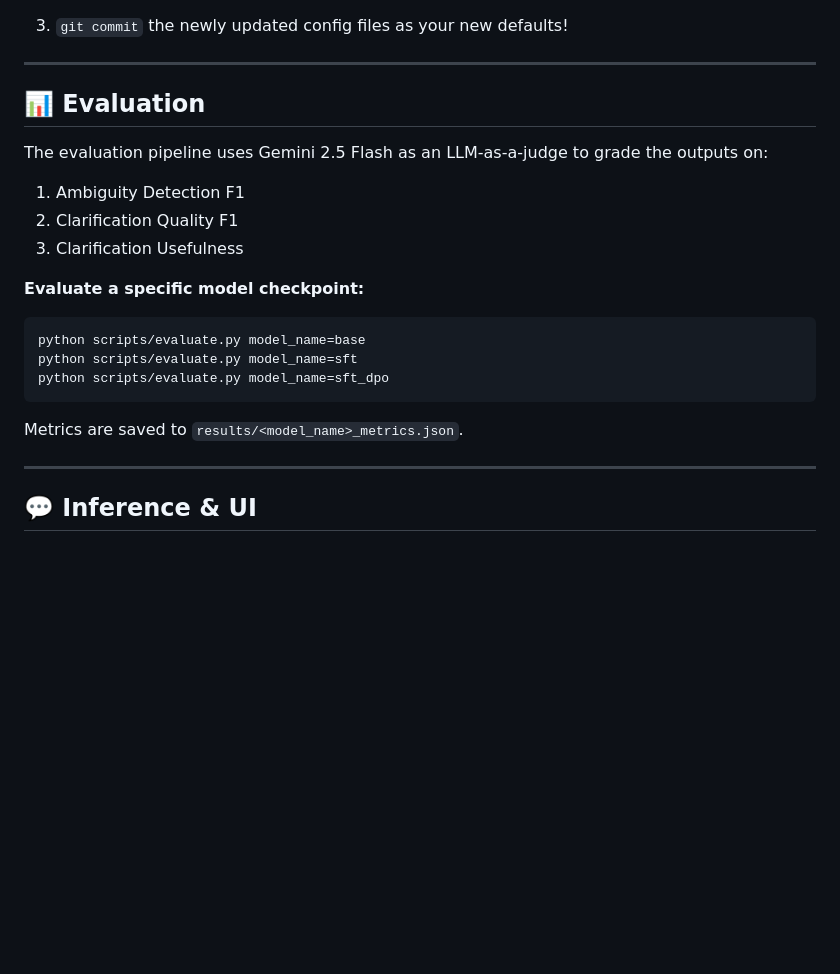
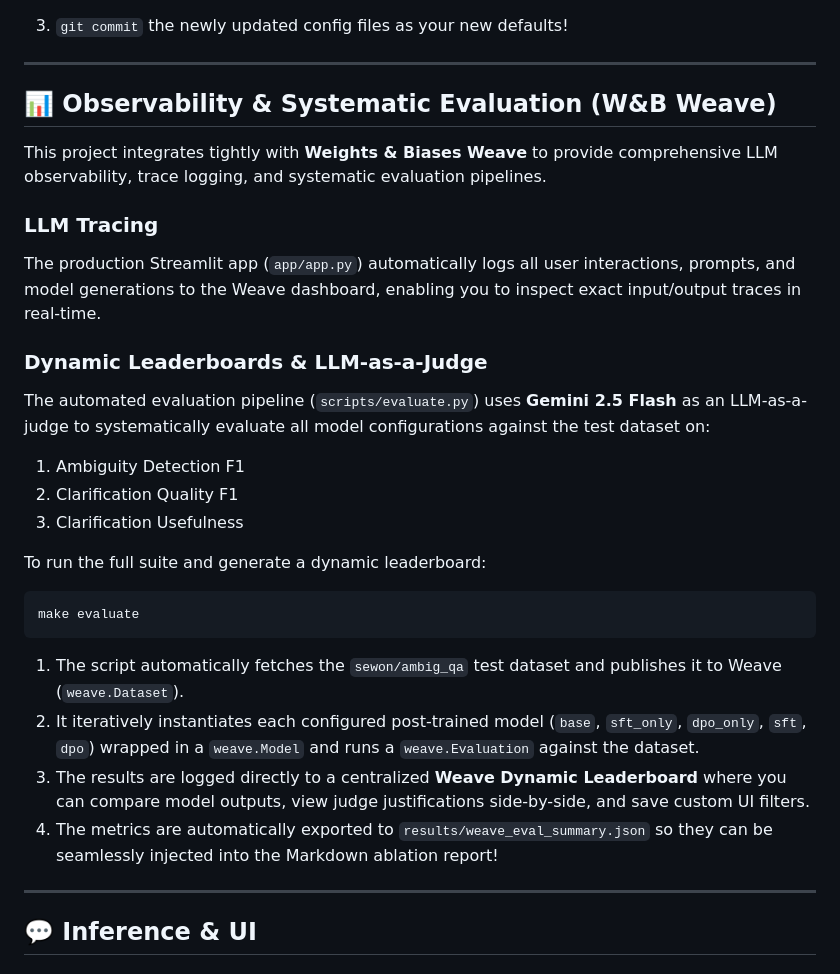
Before and after one commit to chrisjcc/ask-before-answer, a Markdown page: README.md, the part around the change. GitHub-like rendering; blank space fills up the shorter version.

Commit message:
docs: update README with Weave observability and systematic evaluation instructions

````diff
--- a/README.md
+++ b/README.md
@@ -110,21 +110,27 @@ dvc exp apply sweep_<Run ID>
 
 ---
 
-## 📊 Evaluation
+## 📊 Observability & Systematic Evaluation (W&B Weave)
 
-The evaluation pipeline uses Gemini 2.5 Flash as an LLM-as-a-judge to grade the outputs on:
+This project integrates tightly with **Weights & Biases Weave** to provide comprehensive LLM observability, trace logging, and systematic evaluation pipelines.
+
+### LLM Tracing
+The production Streamlit app (`app/app.py`) automatically logs all user interactions, prompts, and model generations to the Weave dashboard, enabling you to inspect exact input/output traces in real-time.
+
+### Dynamic Leaderboards & LLM-as-a-Judge
+The automated evaluation pipeline (`scripts/evaluate.py`) uses **Gemini 2.5 Flash** as an LLM-as-a-judge to systematically evaluate all model configurations against the test dataset on:
 1. Ambiguity Detection F1
 2. Clarification Quality F1
 3. Clarification Usefulness
 
-**Evaluate a specific model checkpoint:**
+To run the full suite and generate a dynamic leaderboard:
 ```bash
-python scripts/evaluate.py model_name=base
-python scripts/evaluate.py model_name=sft
-python scripts/evaluate.py model_name=sft_dpo
+make evaluate
 ```
-
-Metrics are saved to `results/<model_name>_metrics.json`.
+1. The script automatically fetches the `sewon/ambig_qa` test dataset and publishes it to Weave (`weave.Dataset`).
+2. It iteratively instantiates each configured post-trained model (`base`, `sft_only`, `dpo_only`, `sft`, `dpo`) wrapped in a `weave.Model` and runs a `weave.Evaluation` against the dataset.
+3. The results are logged directly to a centralized **Weave Dynamic Leaderboard** where you can compare model outputs, view judge justifications side-by-side, and save custom UI filters.
+4. The metrics are automatically exported to `results/weave_eval_summary.json` so they can be seamlessly injected into the Markdown ablation report!
 
 ---
 
````
